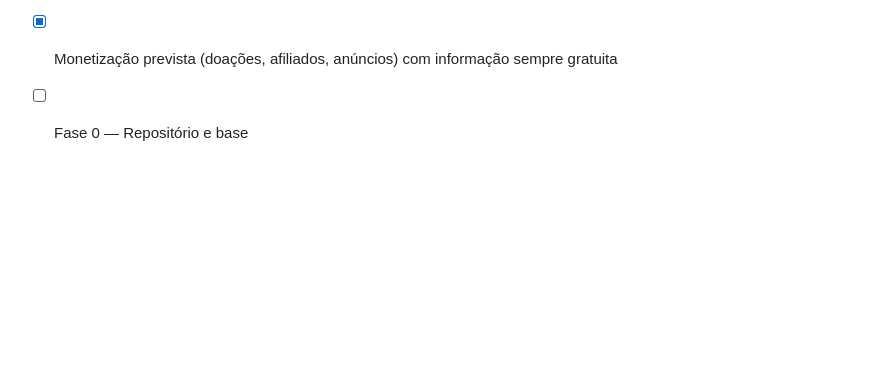
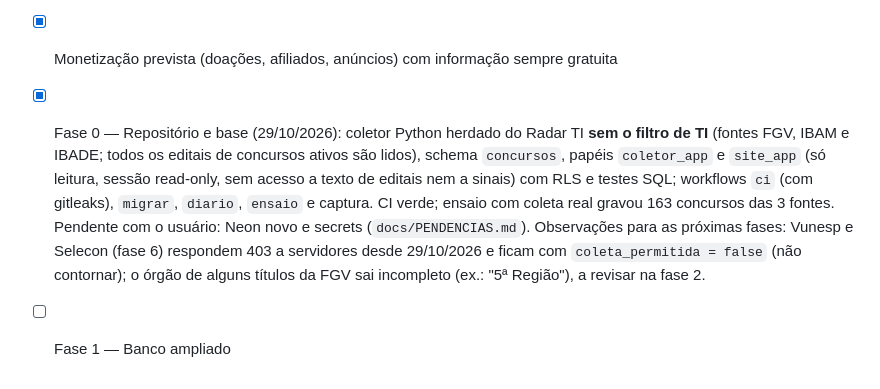
Before and after one commit to natanaelqneves/nqntech-concursos, a Markdown page: docs/CONTEXTO_PROJETO.md, the part around the change. Rendered like a GitHub page; blank space fills up the shorter version.

Commit message:
docs: estado atual após a fase 0
Co-Authored-By: Claude Opus 5.5 <noreply@anthropic.com>
Claude-Session: https://claude.ai/code/session_01KVtJpnc4aiZSKRYFeUnmFw

```diff
--- a/docs/CONTEXTO_PROJETO.md
+++ b/docs/CONTEXTO_PROJETO.md
@@ -299,4 +299,13 @@ testes para toda lógica relevante **sem internet**, ruff no Python. Nomes de do
 - [x] Hospedagem: Cloudflare (Workers com assets estáticos, grátis) com domínio próprio (no lugar do GitHub Pages); site estático regenerado após cada
       coleta; filtros no navegador; cadastro de alertas é a única parte com servidor
 - [x] Monetização prevista (doações, afiliados, anúncios) com informação sempre gratuita
-- [ ] Fase 0 — Repositório e base
+- [x] Fase 0 — Repositório e base (29/10/2026): coletor Python herdado do Radar TI **sem o filtro de TI**
+      (fontes FGV, IBAM e IBADE; todos os editais de concursos ativos são lidos), schema `concursos`, papéis
+      `coletor_app` e `site_app` (só leitura, sessão read-only, sem acesso a texto de editais nem a sinais) com
+      RLS e testes SQL; workflows `ci` (com gitleaks), `migrar`, `diario`, `ensaio` e captura. CI verde; ensaio
+      com coleta real gravou 163 concursos das 3 fontes. Pendente com o usuário: Neon novo e secrets
+      (`docs/PENDENCIAS.md`).
+      Observações para as próximas fases: Vunesp e Selecon (fase 6) respondem 403 a servidores desde 29/10/2026
+      e ficam com `coleta_permitida = false` (não contornar); o órgão de alguns títulos da FGV sai incompleto
+      (ex.: "5ª Região"), a revisar na fase 2.
+- [ ] Fase 1 — Banco ampliado
```
